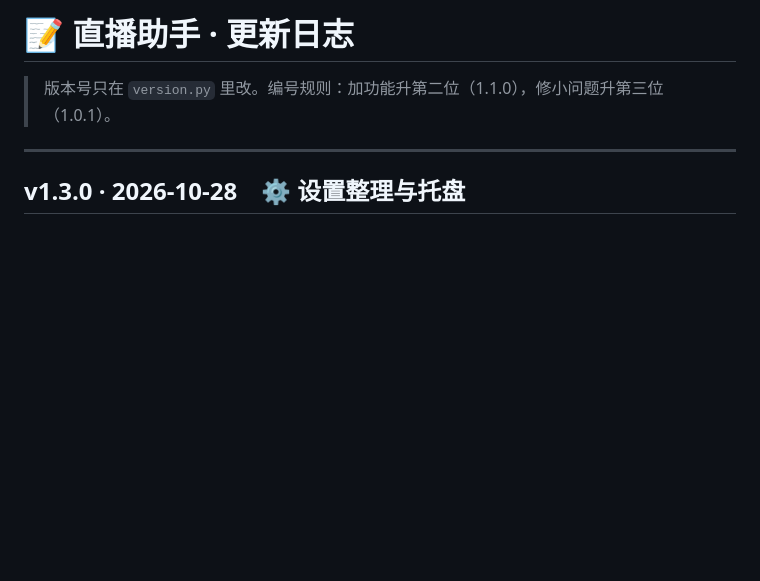
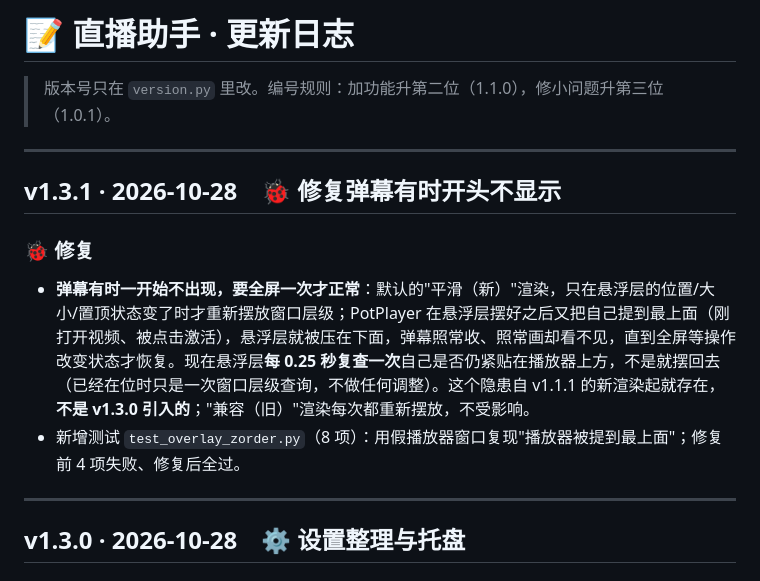
Before and after one commit to Denvolatos/live-helper, a Markdown page: CHANGELOG.md, the part around the change. Drawn GitHub-style; blank space fills up the shorter version.

```diff
--- a/CHANGELOG.md
+++ b/CHANGELOG.md
@@ -1,6 +1,14 @@
 # 📝 直播助手 · 更新日志
 
 > 版本号只在 `version.py` 里改。编号规则：加功能升第二位（1.1.0），修小问题升第三位（1.0.1）。
+
+---
+
+## v1.3.1 · 2026-10-28　🐞 修复弹幕有时开头不显示
+
+### 🐞 修复
+- **弹幕有时一开始不出现，要全屏一次才正常**：默认的"平滑（新）"渲染，只在悬浮层的位置/大小/置顶状态变了时才重新摆放窗口层级；PotPlayer 在悬浮层摆好之后又把自己提到最上面（刚打开视频、被点击激活），悬浮层就被压在下面，弹幕照常收、照常画却看不见，直到全屏等操作改变状态才恢复。现在悬浮层**每 0.25 秒复查一次**自己是否仍紧贴在播放器上方，不是就摆回去（已经在位时只是一次窗口层级查询，不做任何调整）。这个隐患自 v1.1.1 的新渲染起就存在，**不是 v1.3.0 引入的**；"兼容（旧）"渲染每次都重新摆放，不受影响。
+- 新增测试 `test_overlay_zorder.py`（8 项）：用假播放器窗口复现"播放器被提到最上面"；修复前 4 项失败、修复后全过。
 
 ---
 
```
Also changed, not shown: docs/VERIFICATION.md (+11 -0 lines).
